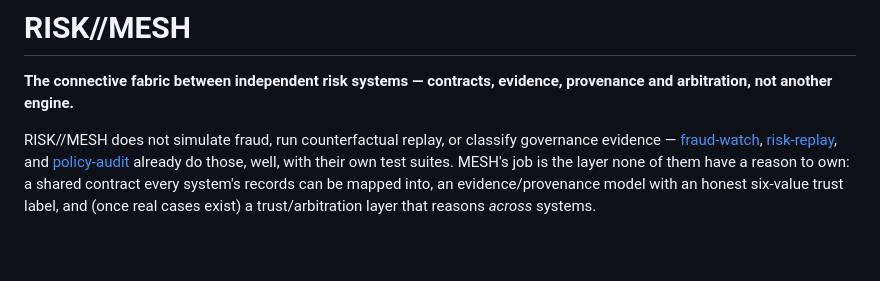
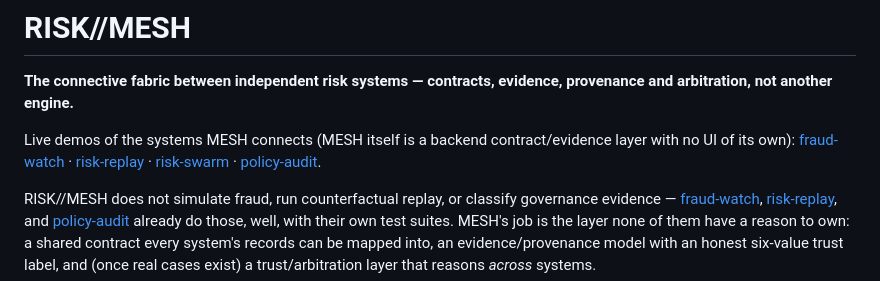
Before and after one commit to Jeevan-0508/Risk-Mesh, a Markdown page: README.md, the part around the change. GitHub-like rendering; blank space fills up the shorter version.

Commit message:
docs: link live demos of the sibling systems MESH connects
fraud-watch, risk-replay, risk-swarm and policy-audit all have live
GitHub Pages demos (verified 200 on all four); MESH itself is a
backend contract/evidence layer with no UI, so it gets none.

```diff
--- a/README.md
+++ b/README.md
@@ -4,6 +4,12 @@
 
 **The connective fabric between independent risk systems — contracts, evidence, provenance and
 arbitration, not another engine.**
+
+Live demos of the systems MESH connects (MESH itself is a backend contract/evidence layer with no
+UI of its own): [fraud-watch](https://jeevan-0508.github.io/fraud-watch/) ·
+[risk-replay](https://jeevan-0508.github.io/risk-replay/) ·
+[risk-swarm](https://jeevan-0508.github.io/risk-swarm/) ·
+[policy-audit](https://jeevan-0508.github.io/policy-audit/).
 
 RISK//MESH does not simulate fraud, run counterfactual replay, or classify governance evidence —
 [fraud-watch](https://github.com/Jeevan-0508/fraud-watch),
```
